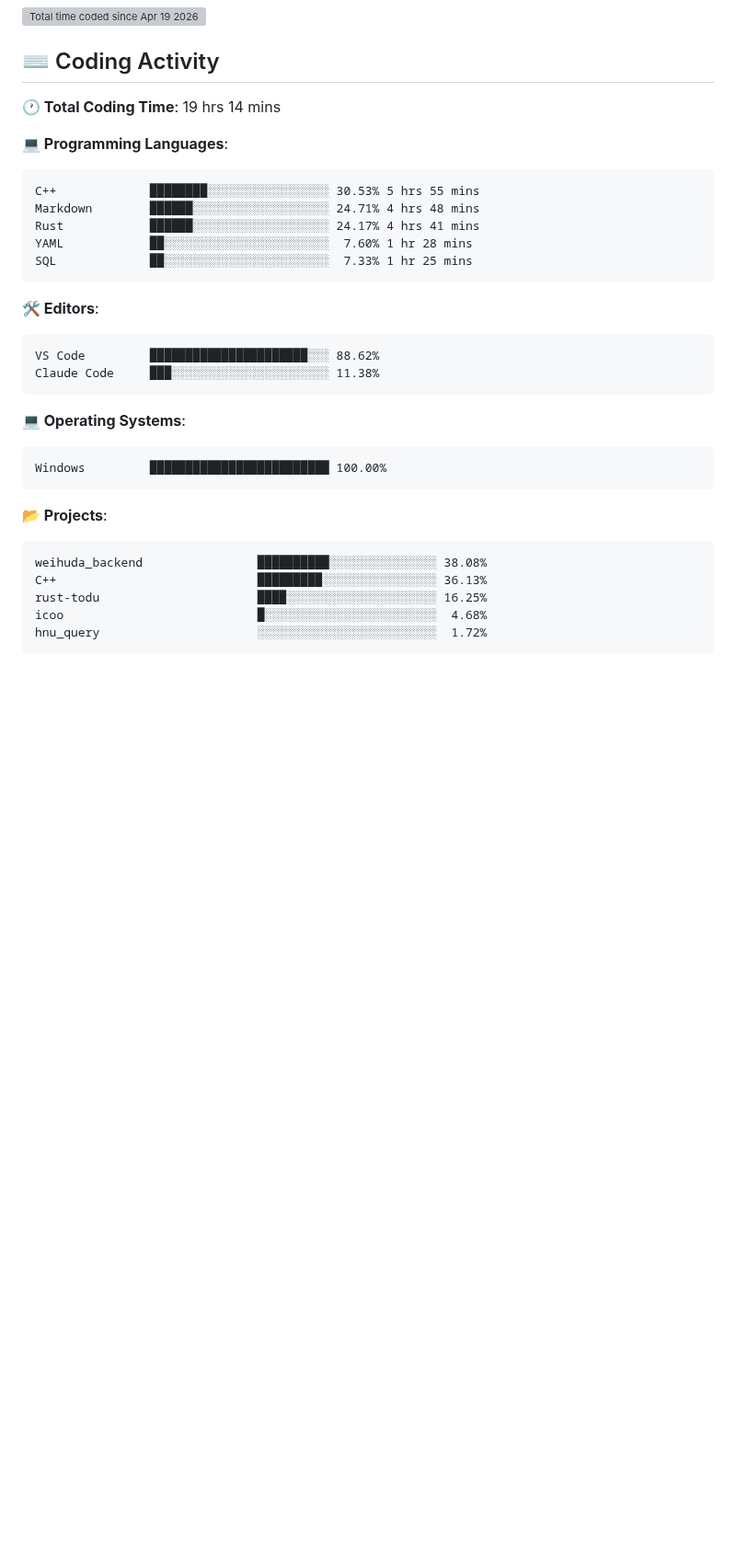
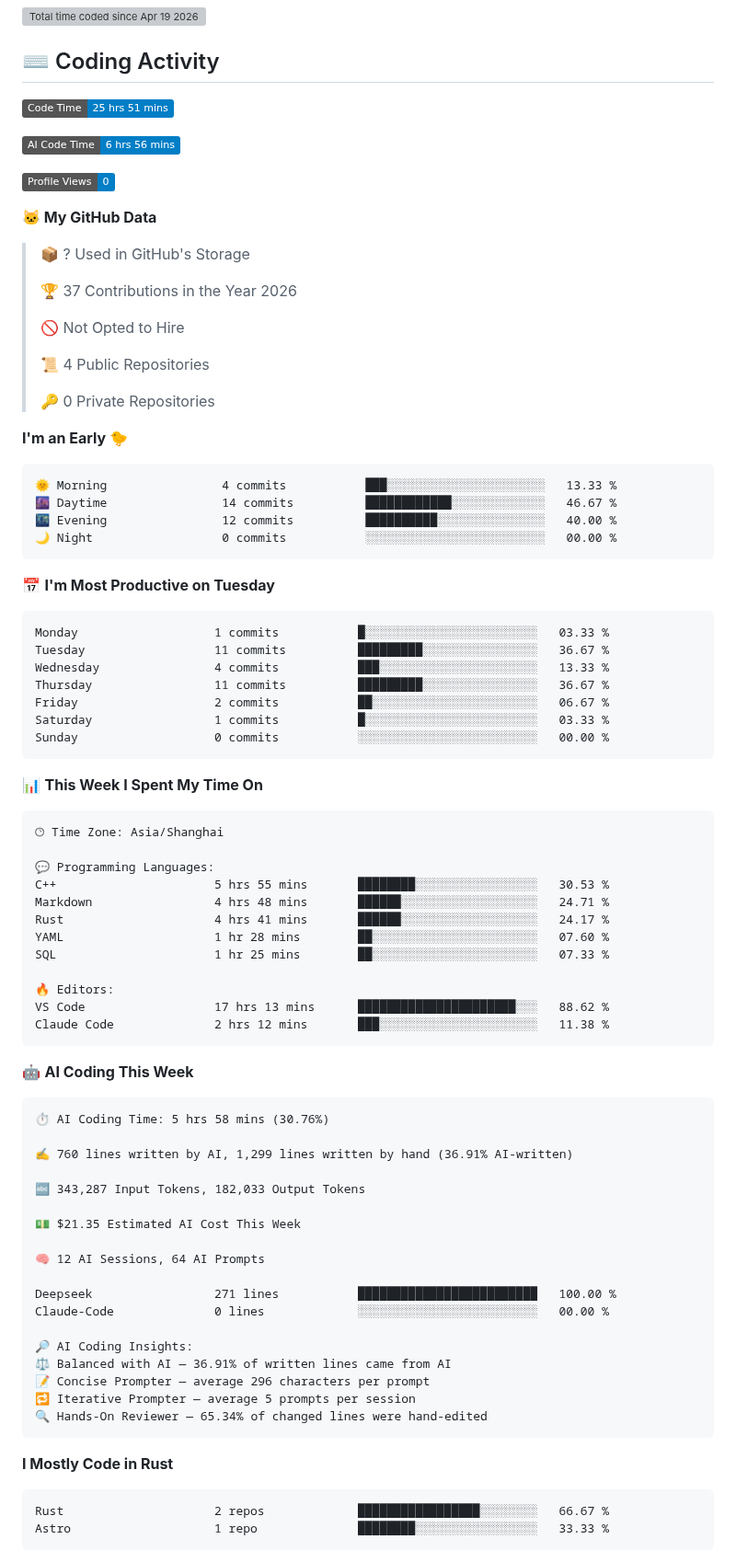
Before and after one commit to OMORI-GOHAN/OMORI-GOHAN, a Markdown page: README.md, the part around one of its changes. Shown at 92% size. GitHub-like rendering; badges without logos; blank space fills up the shorter version; grey boxes are pictures that could not be loaded.

Commit message:
Updated with Dev Metrics

````diff
--- a/README.md
+++ b/README.md
@@ -9,34 +9,89 @@ Computer Science Student @ HNU
 ## ⌨️ Coding Activity
 
 <!--START_SECTION:waka-->
-**🕐 Total Coding Time**: 19 hrs 14 mins
+![Code Time](http://img.shields.io/badge/Code%20Time-25%20hrs%2051%20mins-blue?style=flat)
 
-**💻 Programming Languages**:
+![AI Code Time](http://img.shields.io/badge/AI%20Code%20Time-6%20hrs%2056%20mins-blue?style=flat)
+
+![Profile Views](http://img.shields.io/badge/Profile%20Views-0-blue?style=flat)
+
+**🐱 My GitHub Data**
+
+> 📦 ? Used in GitHub's Storage
+ >
+> 🏆 37 Contributions in the Year 2026
+ >
+> 🚫 Not Opted to Hire
+ >
+> 📜 4 Public Repositories
+ >
+> 🔑 0 Private Repositories
+ >
+**I'm an Early 🐤**
+
 ```text
-C++             ████████░░░░░░░░░░░░░░░░░ 30.53% 5 hrs 55 mins
-Markdown        ██████░░░░░░░░░░░░░░░░░░░ 24.71% 4 hrs 48 mins
-Rust            ██████░░░░░░░░░░░░░░░░░░░ 24.17% 4 hrs 41 mins
-YAML            ██░░░░░░░░░░░░░░░░░░░░░░░  7.60% 1 hr 28 mins
-SQL             ██░░░░░░░░░░░░░░░░░░░░░░░  7.33% 1 hr 25 mins
+🌞 Morning                4 commits           ███░░░░░░░░░░░░░░░░░░░░░░   13.33 %
+🌆 Daytime                14 commits          ████████████░░░░░░░░░░░░░   46.67 %
+🌃 Evening                12 commits          ██████████░░░░░░░░░░░░░░░   40.00 %
+🌙 Night                  0 commits           ░░░░░░░░░░░░░░░░░░░░░░░░░   00.00 %
+```
+📅 **I'm Most Productive on Tuesday**
+
+```text
+Monday                   1 commits           █░░░░░░░░░░░░░░░░░░░░░░░░   03.33 %
+Tuesday                  11 commits          █████████░░░░░░░░░░░░░░░░   36.67 %
+Wednesday                4 commits           ███░░░░░░░░░░░░░░░░░░░░░░   13.33 %
+Thursday                 11 commits          █████████░░░░░░░░░░░░░░░░   36.67 %
+Friday                   2 commits           ██░░░░░░░░░░░░░░░░░░░░░░░   06.67 %
+Saturday                 1 commits           █░░░░░░░░░░░░░░░░░░░░░░░░   03.33 %
+Sunday                   0 commits           ░░░░░░░░░░░░░░░░░░░░░░░░░   00.00 %
 ```
 
-**🛠️ Editors**:
+
+📊 **This Week I Spent My Time On**
+
 ```text
-VS Code         ██████████████████████░░░ 88.62%
-Claude Code     ███░░░░░░░░░░░░░░░░░░░░░░ 11.38%
+🕑︎ Time Zone: Asia/Shanghai
+
+💬 Programming Languages:
+C++                      5 hrs 55 mins       ████████░░░░░░░░░░░░░░░░░   30.53 %
+Markdown                 4 hrs 48 mins       ██████░░░░░░░░░░░░░░░░░░░   24.71 %
+Rust                     4 hrs 41 mins       ██████░░░░░░░░░░░░░░░░░░░   24.17 %
+YAML                     1 hr 28 mins        ██░░░░░░░░░░░░░░░░░░░░░░░   07.60 %
+SQL                      1 hr 25 mins        ██░░░░░░░░░░░░░░░░░░░░░░░   07.33 %
+
+🔥 Editors:
+VS Code                  17 hrs 13 mins      ██████████████████████░░░   88.62 %
+Claude Code              2 hrs 12 mins       ███░░░░░░░░░░░░░░░░░░░░░░   11.38 %
 ```
 
-**💻 Operating Systems**:
+🤖 **AI Coding This Week**
+
 ```text
-Windows         █████████████████████████ 100.00%
+⏱ AI Coding Time: 5 hrs 58 mins (30.76%)
+
+✍️ 760 lines written by AI, 1,299 lines written by hand (36.91% AI-written)
+
+🔤 343,287 Input Tokens, 182,033 Output Tokens
+
+💵 $21.35 Estimated AI Cost This Week
+
+🧠 12 AI Sessions, 64 AI Prompts
+
+Deepseek                 271 lines           █████████████████████████   100.00 %
+Claude-Code              0 lines             ░░░░░░░░░░░░░░░░░░░░░░░░░   00.00 %
+
+🔎 AI Coding Insights:
+⚖️ Balanced with AI — 36.91% of written lines came from AI
+📝 Concise Prompter — average 296 characters per prompt
+🔁 Iterative Prompter — average 5 prompts per session
+🔍 Hands-On Reviewer — 65.34% of changed lines were hand-edited
 ```
 
-**📂 Projects**:
+**I Mostly Code in Rust**
+
 ```text
-weihuda_backend                ██████████░░░░░░░░░░░░░░░ 38.08%
-C++                            █████████░░░░░░░░░░░░░░░░ 36.13%
-rust-todu                      ████░░░░░░░░░░░░░░░░░░░░░ 16.25%
-icoo                           █░░░░░░░░░░░░░░░░░░░░░░░░  4.68%
-hnu_query                      ░░░░░░░░░░░░░░░░░░░░░░░░░  1.72%
+Rust                     2 repos             █████████████████░░░░░░░░   66.67 %
+Astro                    1 repo              ████████░░░░░░░░░░░░░░░░░   33.33 %
 ```
 
````
Also changed, not shown: other parts of README.md (+8 -0 lines), assets/bar_graph.png (added).
